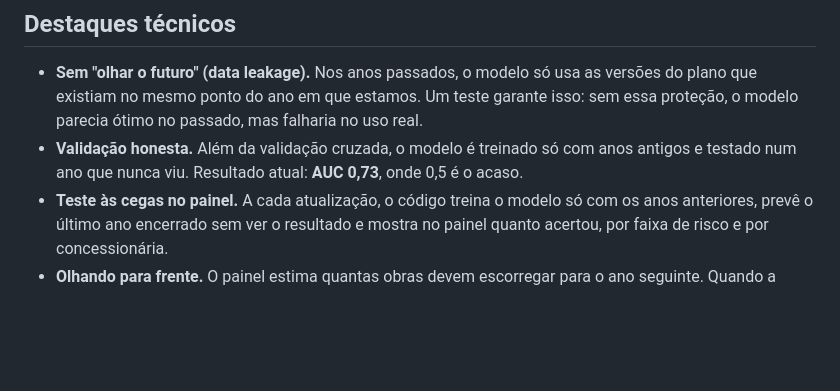
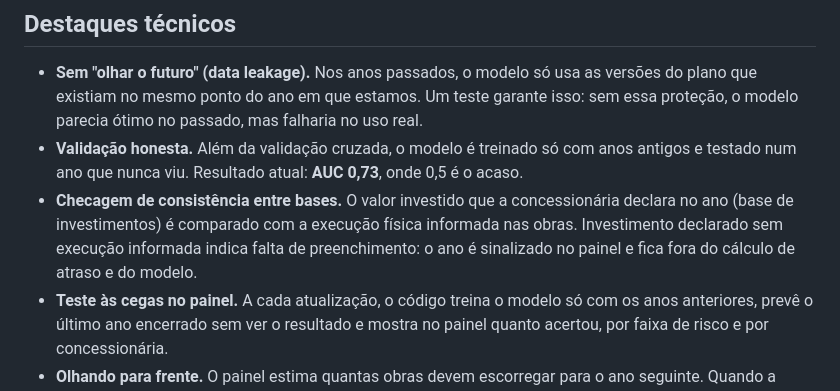
Before and after one commit to machadomuriloemp-ui/Meu-projeto, a Markdown page: README.md, the part around the change. Drawn GitHub-style; blank space fills up the shorter version.

Commit message:
README: descreve a checagem de consistência entre bases
Co-Authored-By: Claude Opus 5.5 <noreply@anthropic.com>
Claude-Session: https://claude.ai/code/session_019dt2JuFfMWJ9PgNPoF5ngN

```diff
--- a/README.md
+++ b/README.md
@@ -66,6 +66,10 @@ flowchart LR
   modelo parecia ótimo no passado, mas falharia no uso real.
 - **Validação honesta.** Além da validação cruzada, o modelo é treinado só com anos antigos e testado
   num ano que nunca viu. Resultado atual: **AUC 0,73**, onde 0,5 é o acaso.
+- **Checagem de consistência entre bases.** O valor investido que a concessionária declara no
+  ano (base de investimentos) é comparado com a execução física informada nas obras. Investimento
+  declarado sem execução informada indica falta de preenchimento: o ano é sinalizado no painel e
+  fica fora do cálculo de atraso e do modelo.
 - **Teste às cegas no painel.** A cada atualização, o código treina o modelo só com os anos
   anteriores, prevê o último ano encerrado sem ver o resultado e mostra no painel quanto acertou,
   por faixa de risco e por concessionária.
```
